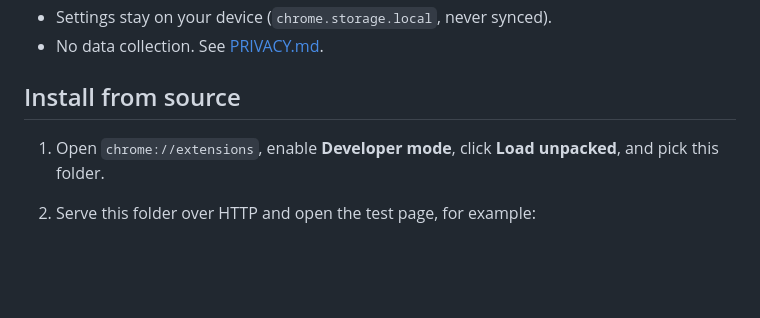
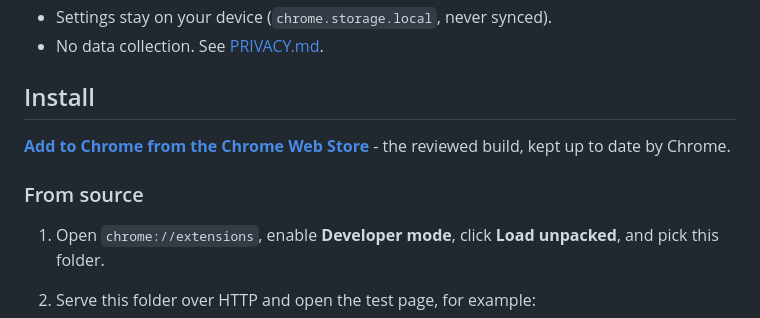
Before and after one commit to tsvb/post-peek, a Markdown page: README.md, the part around one of its changes. Drawn GitHub-style; blank space fills up the shorter version.

```diff
--- a/README.md
+++ b/README.md
@@ -48,7 +53,12 @@ it is the better fit there. See [Credit](#credit).
 - Settings stay on your device (`chrome.storage.local`, never synced).
 - No data collection. See [PRIVACY.md](PRIVACY.md).
 
-## Install from source
+## Install
+
+[**Add to Chrome from the Chrome Web Store**](https://chromewebstore.google.com/detail/nkjjgbkfdaembjfandhlgfijhbigblnn) - the reviewed build, kept up to date
+by Chrome.
+
+### From source
 
 1. Open `chrome://extensions`, enable **Developer mode**, click **Load unpacked**, and pick this folder.
 2. Serve this folder over HTTP and open the test page, for example:
```
Also changed, not shown: other parts of README.md (+7 -2 lines), CHANGELOG.md (+4 -0 lines), store/LISTING.md (+1 -0 lines).
